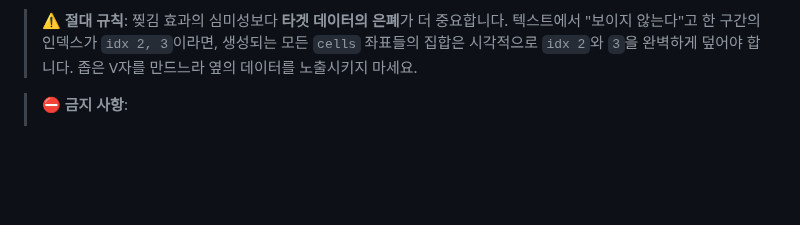
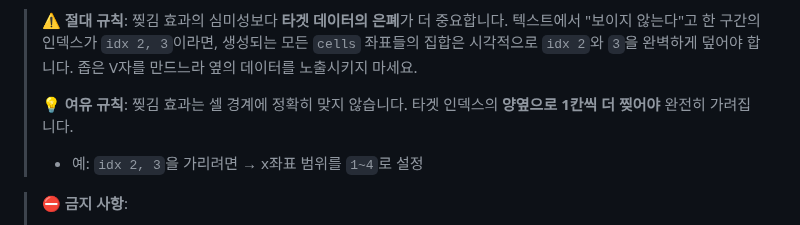
Before and after one commit to inhoyu-svg/statistics, a Markdown page: md/VIZ-API-CONFIG.md, the part around the change. Rendered like a GitHub page; blank space fills up the shorter version.

Commit message:
docs: 찢김 효과 여유 규칙 추가
- 타겟 인덱스 양옆으로 1칸씩 더 찢어야 완전히 가려짐
- 예시: idx 2,3 가리려면 x좌표 1~4로 설정

🤖 Generated with [Claude Code](https://claude.com/claude-code)

Co-Authored-By: Claude Opus 4.5 <noreply@anthropic.com>

```diff
--- a/md/VIZ-API-CONFIG.md
+++ b/md/VIZ-API-CONFIG.md
@@ -1517,6 +1517,9 @@ Y축 간격을 사용자가 직접 지정합니다. 자동 계산 대신 고정
 
 > **⚠️ 절대 규칙**: 찢김 효과의 심미성보다 **타겟 데이터의 은폐**가 더 중요합니다.
 > 텍스트에서 "보이지 않는다"고 한 구간의 인덱스가 `idx 2, 3`이라면, 생성되는 모든 `cells` 좌표들의 집합은 시각적으로 `idx 2`와 `3`을 완벽하게 덮어야 합니다. 좁은 V자를 만드느라 옆의 데이터를 노출시키지 마세요.
+>
+> **💡 여유 규칙**: 찢김 효과는 셀 경계에 정확히 맞지 않습니다. 타겟 인덱스의 **양옆으로 1칸씩 더 찢어야** 완전히 가려집니다.
+> - 예: `idx 2, 3`을 가리려면 → x좌표 범위를 `1~4`로 설정
 
 > **⛔ 금지 사항**:
 > - 단일 좌표(`"x-y"`)만 넣어 사각형으로 가리기 금지
```
